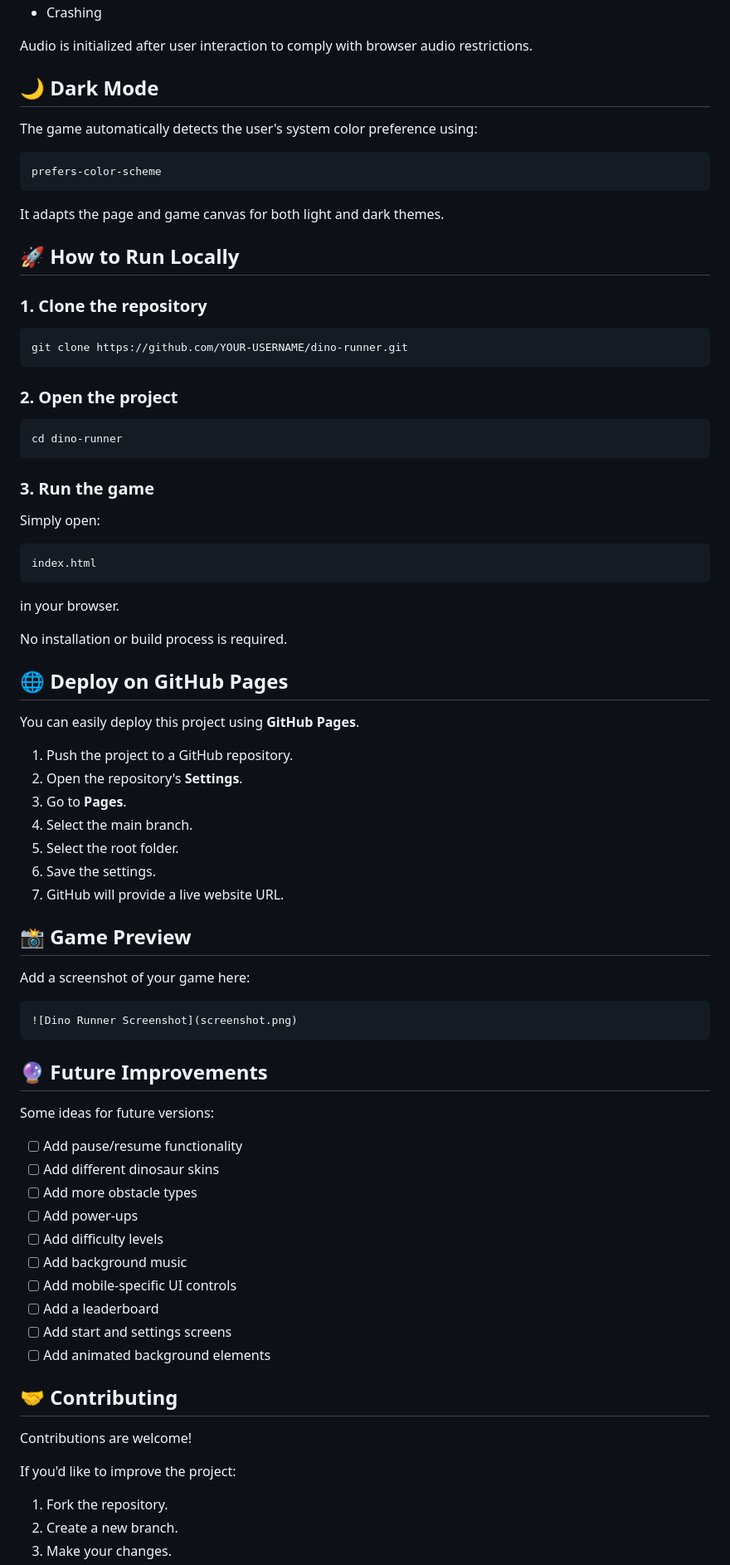
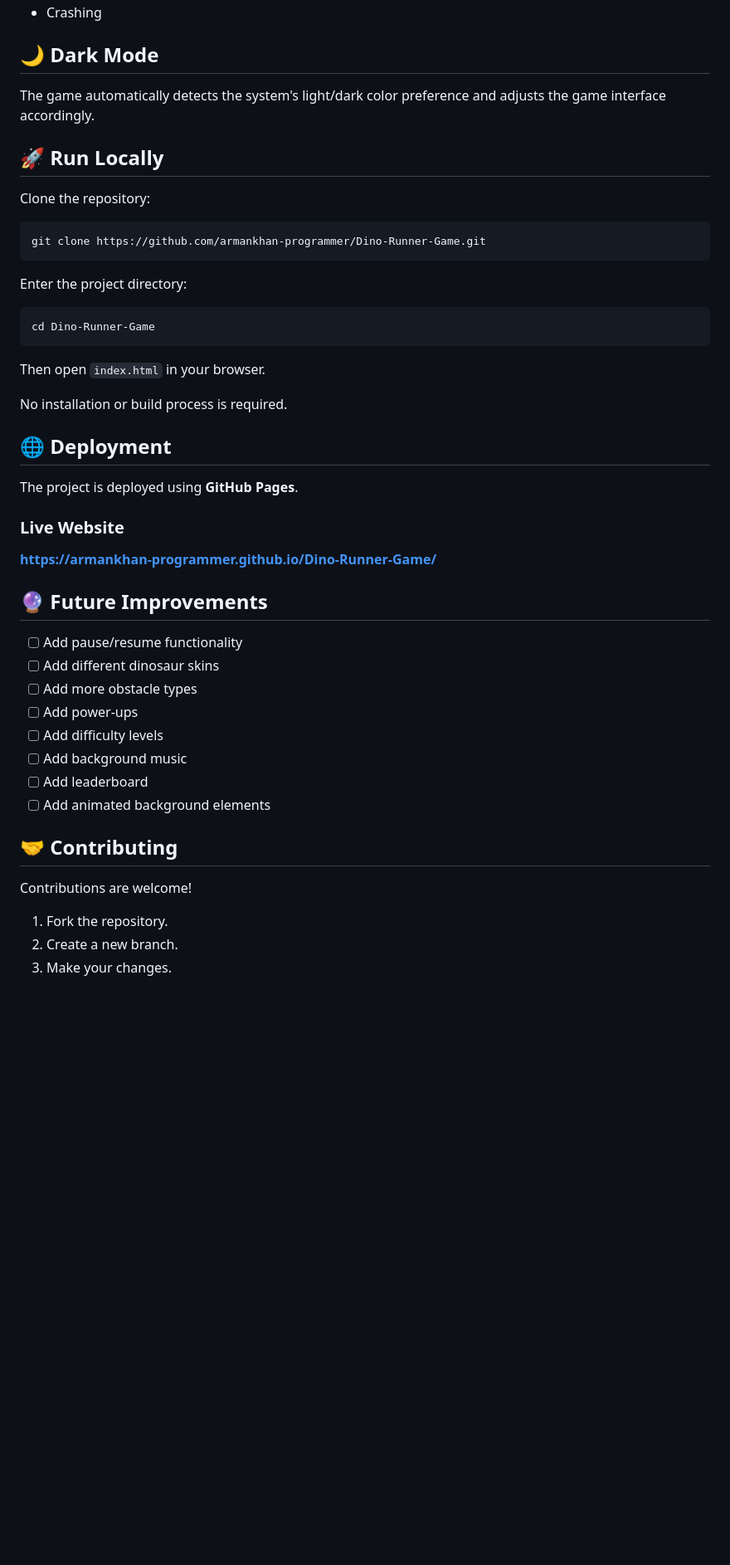
Before and after one commit to ArmanKhan-Programmer/Dino-Runner-Game, a Markdown page: README.md, the part around one of its changes. Shown at 83% size. Rendered like a GitHub page; blank space fills up the shorter version.

Commit message:
Revise README for Dino Runner Game
Updated README to reflect project name change and added live demo link.

````diff
--- a/README.md
+++ b/README.md
@@ -107,66 +81,36 @@ The game uses the **Web Audio API** to generate simple sound effects for:
 * Crashing
-
-Audio is initialized after user interaction to comply with browser audio restrictions.
 
 ## 🌙 Dark Mode
 
-The game automatically detects the user's system color preference using:
+The game automatically detects the system's light/dark color preference and adjusts the game interface accordingly.
 
-```javascript
-prefers-color-scheme
+## 🚀 Run Locally
+
+Clone the repository:
+
+```bash
+git clone https://github.com/armankhan-programmer/Dino-Runner-Game.git
 ```
 
-It adapts the page and game canvas for both light and dark themes.
-
-## 🚀 How to Run Locally
-
-### 1. Clone the repository
+Enter the project directory:
 
 ```bash
-git clone https://github.com/YOUR-USERNAME/dino-runner.git
+cd Dino-Runner-Game
 ```
 
-### 2. Open the project
-
-```bash
-cd dino-runner
-```
-
-### 3. Run the game
-
-Simply open:
-
-```text
-index.html
-```
-
-in your browser.
+Then open `index.html` in your browser.
 
 No installation or build process is required.
 
-## 🌐 Deploy on GitHub Pages
+## 🌐 Deployment
 
-You can easily deploy this project using **GitHub Pages**.
+The project is deployed using **GitHub Pages**.
 
-1. Push the project to a GitHub repository.
-2. Open the repository's **Settings**.
-3. Go to **Pages**.
-4. Select the main branch.
-5. Select the root folder.
-6. Save the settings.
-7. GitHub will provide a live website URL.
+### Live Website
 
-## 📸 Game Preview
-
-Add a screenshot of your game here:
-
-```markdown
-![Dino Runner Screenshot](screenshot.png)
-```
+**https://armankhan-programmer.github.io/Dino-Runner-Game/**
 
 ## 🔮 Future Improvements
-
-Some ideas for future versions:
 
 * [ ] Add pause/resume functionality
 * [ ] Add different dinosaur skins
@@ -174,16 +118,12 @@ Some ideas for future versions:
 * [ ] Add power-ups
 * [ ] Add difficulty levels
 * [ ] Add background music
-* [ ] Add mobile-specific UI controls
-* [ ] Add a leaderboard
-* [ ] Add start and settings screens
+* [ ] Add leaderboard
 * [ ] Add animated background elements
 
 ## 🤝 Contributing
 
 Contributions are welcome!
-
-If you'd like to improve the project:
 
 1. Fork the repository.
 2. Create a new branch.
````
Also changed, not shown: other parts of README.md (+15 -41 lines).
